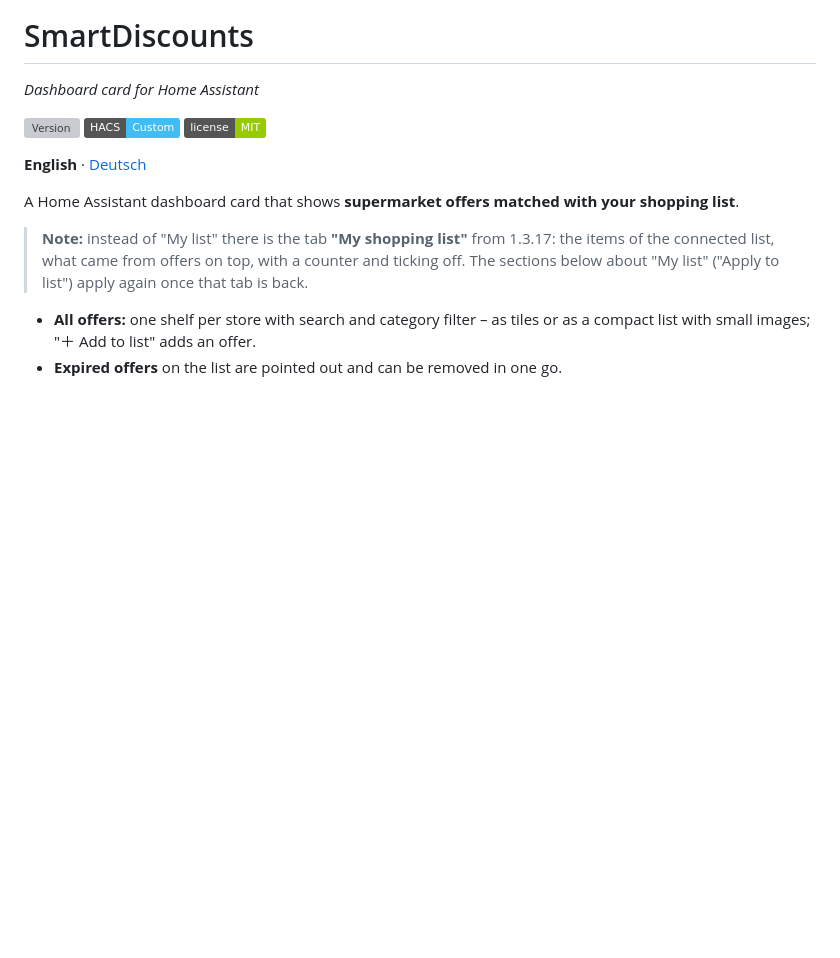
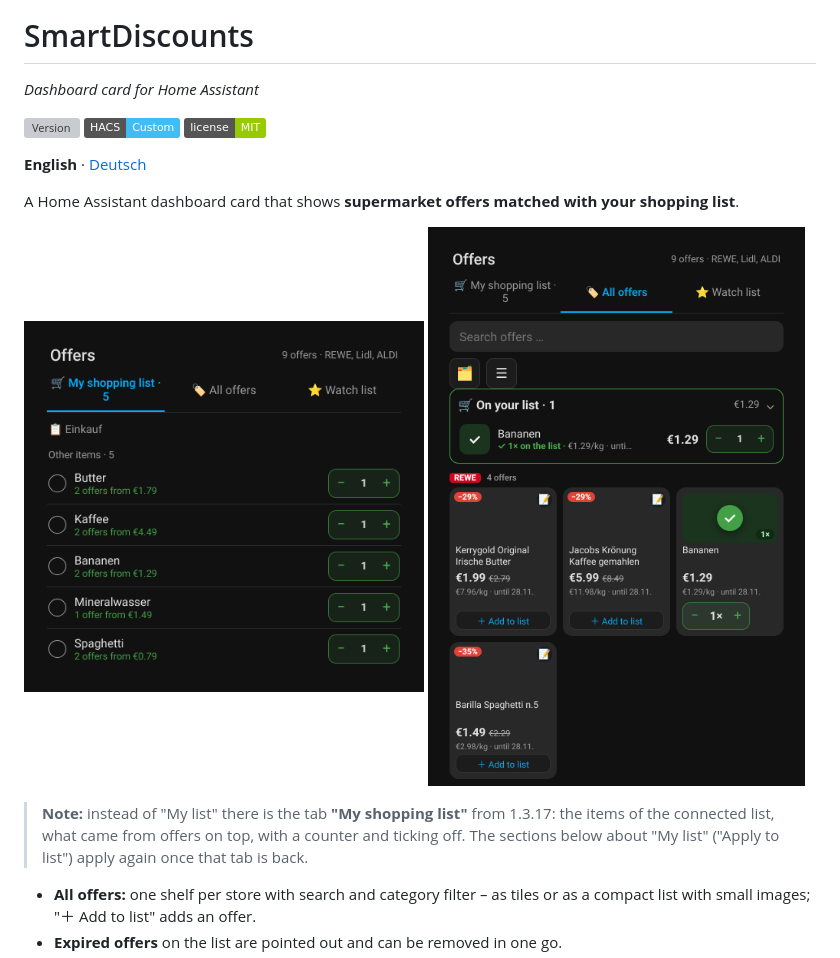
Before and after one commit to m3m0rex/ha_smartdiscounts-card, a Markdown page: README.md, the part around the change. GitHub-like rendering; pictures changed too: docs/images/card-all-offers-en.png (added), docs/images/card-shopping-list-en.png (added); badges without logos; blank space fills up the shorter version; grey boxes are pictures that could not be loaded.

```diff
--- a/README.md
+++ b/README.md
@@ -7,6 +7,11 @@
 **English** · [Deutsch](README.de.md)
 
 A Home Assistant dashboard card that shows **supermarket offers matched with your shopping list**.
+
+<p>
+  <img src="https://raw.githubusercontent.com/m3m0rex/ha_smartdiscounts-card/main/docs/images/card-shopping-list-en.png" alt="Tab My shopping list: the items of the list, each with the number of matching offers and the lowest price" width="400">
+  <img src="https://raw.githubusercontent.com/m3m0rex/ha_smartdiscounts-card/main/docs/images/card-all-offers-en.png" alt="Tab All offers: one shelf per store with discount, unit price and Add to list" width="400">
+</p>
 
 > **Note:** instead of "My list" there is the tab **"My shopping list"** from 1.3.17: the items of the connected list,
 > what came from offers on top, with a counter and ticking off. The sections below about "My list" ("Apply to list")
```
Also changed, not shown: README.de.md (+5 -0 lines), docs/images/card-all-offers-de.png (added), docs/images/card-shopping-list-de.png (added), 1 other file.
